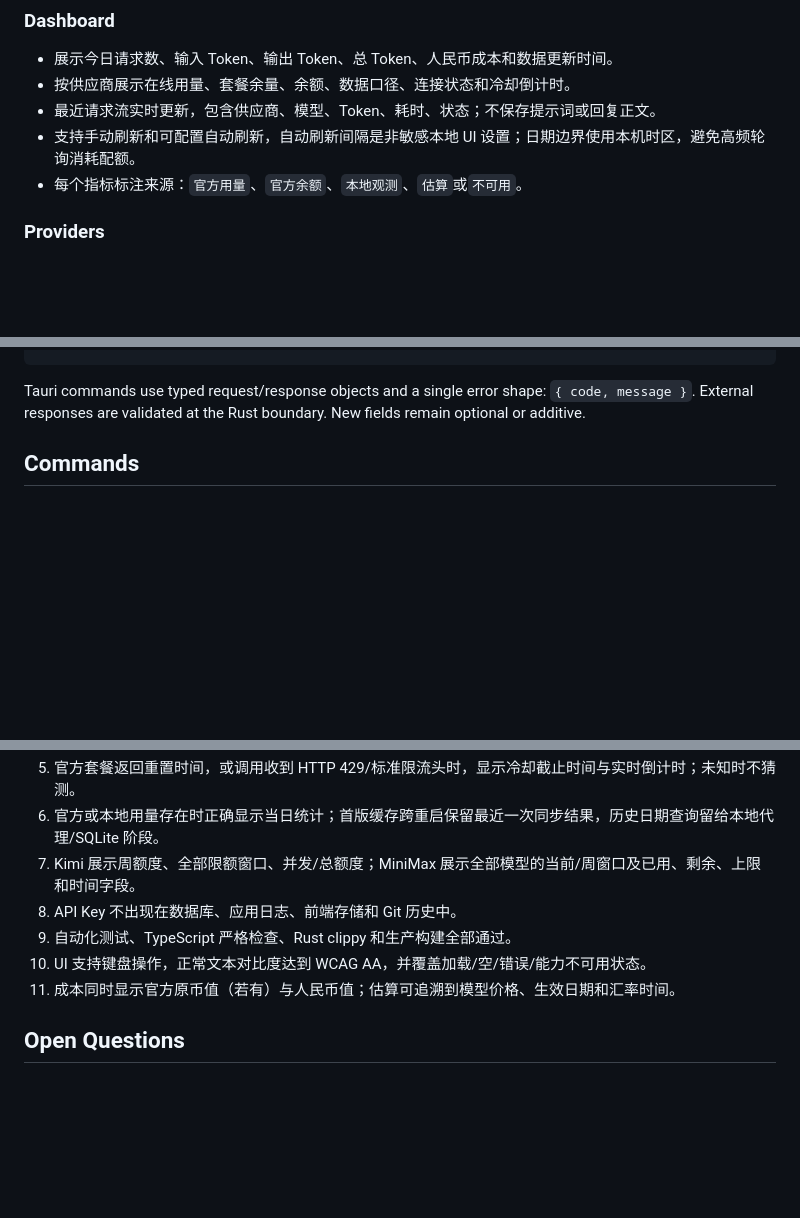
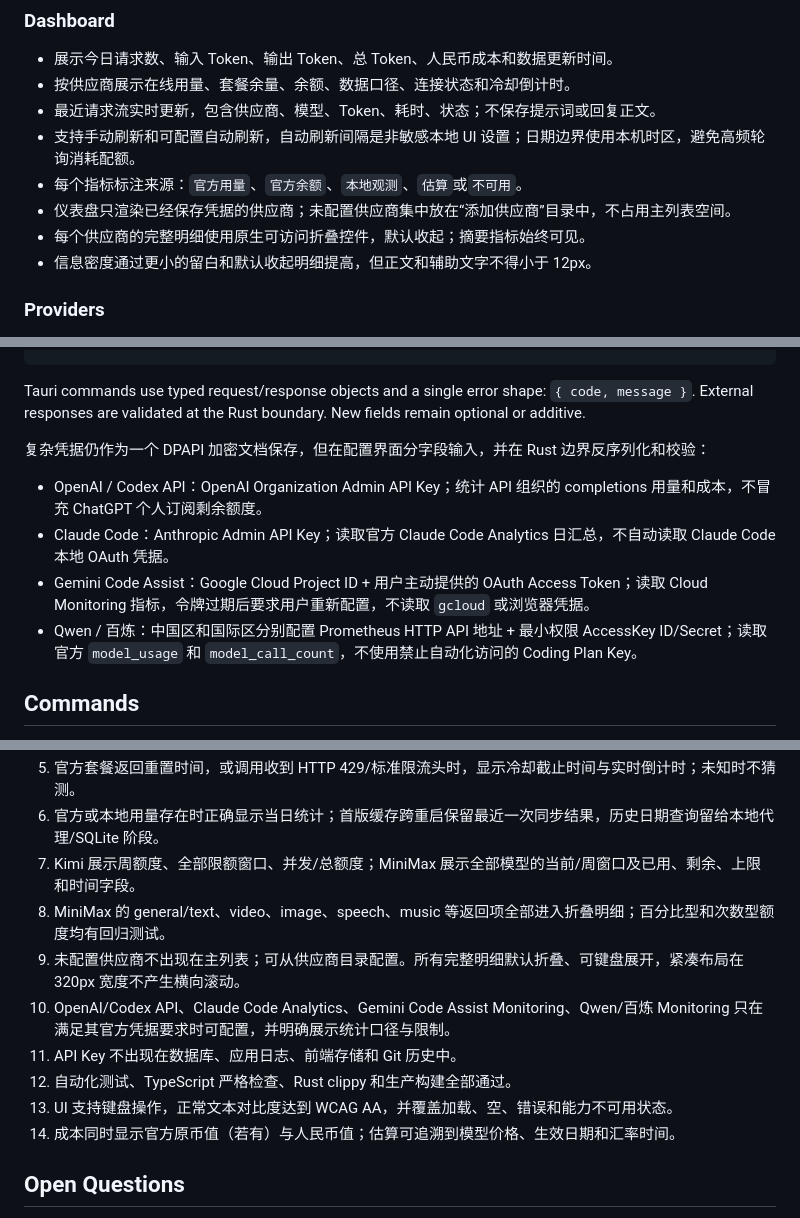
Before and after one commit to din4e/LLMUsage, a Markdown page: docs/SPEC.md, 3 parts joined by grey strips. Drawn GitHub-style; blank space fills up the shorter version.

````diff
--- a/docs/SPEC.md
+++ b/docs/SPEC.md
@@ -27,6 +27,9 @@
 - 最近请求流实时更新，包含供应商、模型、Token、耗时、状态；不保存提示词或回复正文。
 - 支持手动刷新和可配置自动刷新，自动刷新间隔是非敏感本地 UI 设置；日期边界使用本机时区，避免高频轮询消耗配额。
 - 每个指标标注来源：`官方用量`、`官方余额`、`本地观测`、`估算`或`不可用`。
+- 仪表盘只渲染已经保存凭据的供应商；未配置供应商集中放在“添加供应商”目录中，不占用主列表空间。
+- 每个供应商的完整明细使用原生可访问折叠控件，默认收起；摘要指标始终可见。
+- 信息密度通过更小的留白和默认收起明细提高，但正文和辅助文字不得小于 12px。
 
 ### Providers
 
@@ -106,6 +110,13 @@ interface ProviderSummary {
 ```
 
 Tauri commands use typed request/response objects and a single error shape: `{ code, message }`. External responses are validated at the Rust boundary. New fields remain optional or additive.
+
+复杂凭据仍作为一个 DPAPI 加密文档保存，但在配置界面分字段输入，并在 Rust 边界反序列化和校验：
+
+- OpenAI / Codex API：OpenAI Organization Admin API Key；统计 API 组织的 completions 用量和成本，不冒充 ChatGPT 个人订阅剩余额度。
+- Claude Code：Anthropic Admin API Key；读取官方 Claude Code Analytics 日汇总，不自动读取 Claude Code 本地 OAuth 凭据。
+- Gemini Code Assist：Google Cloud Project ID + 用户主动提供的 OAuth Access Token；读取 Cloud Monitoring 指标，令牌过期后要求用户重新配置，不读取 `gcloud` 或浏览器凭据。
+- Qwen / 百炼：中国区和国际区分别配置 Prometheus HTTP API 地址 + 最小权限 AccessKey ID/Secret；读取官方 `model_usage` 和 `model_call_count`，不使用禁止自动化访问的 Coding Plan Key。
 
 ## Commands
 
@@ -173,10 +184,13 @@ pub fn cooldown_deadline(now: DateTime<Utc>, retry_after: &str) -> Option<DateTi
 5. 官方套餐返回重置时间，或调用收到 HTTP 429/标准限流头时，显示冷却截止时间与实时倒计时；未知时不猜测。
 6. 官方或本地用量存在时正确显示当日统计；首版缓存跨重启保留最近一次同步结果，历史日期查询留给本地代理/SQLite 阶段。
 7. Kimi 展示周额度、全部限额窗口、并发/总额度；MiniMax 展示全部模型的当前/周窗口及已用、剩余、上限和时间字段。
-7. API Key 不出现在数据库、应用日志、前端存储和 Git 历史中。
-8. 自动化测试、TypeScript 严格检查、Rust clippy 和生产构建全部通过。
-9. UI 支持键盘操作，正常文本对比度达到 WCAG AA，并覆盖加载/空/错误/能力不可用状态。
-10. 成本同时显示官方原币值（若有）与人民币值；估算可追溯到模型价格、生效日期和汇率时间。
+8. MiniMax 的 general/text、video、image、speech、music 等返回项全部进入折叠明细；百分比型和次数型额度均有回归测试。
+9. 未配置供应商不出现在主列表；可从供应商目录配置。所有完整明细默认折叠、可键盘展开，紧凑布局在 320px 宽度不产生横向滚动。
+10. OpenAI/Codex API、Claude Code Analytics、Gemini Code Assist Monitoring、Qwen/百炼 Monitoring 只在满足其官方凭据要求时可配置，并明确展示统计口径与限制。
+11. API Key 不出现在数据库、应用日志、前端存储和 Git 历史中。
+12. 自动化测试、TypeScript 严格检查、Rust clippy 和生产构建全部通过。
+13. UI 支持键盘操作，正常文本对比度达到 WCAG AA，并覆盖加载、空、错误和能力不可用状态。
+14. 成本同时显示官方原币值（若有）与人民币值；估算可追溯到模型价格、生效日期和汇率时间。
 
 ## Open Questions
 
````
Also changed, not shown: other parts of docs/SPEC.md (+1 -0 lines), docs/PROVIDER_MATRIX.md (+20 -4 lines).
